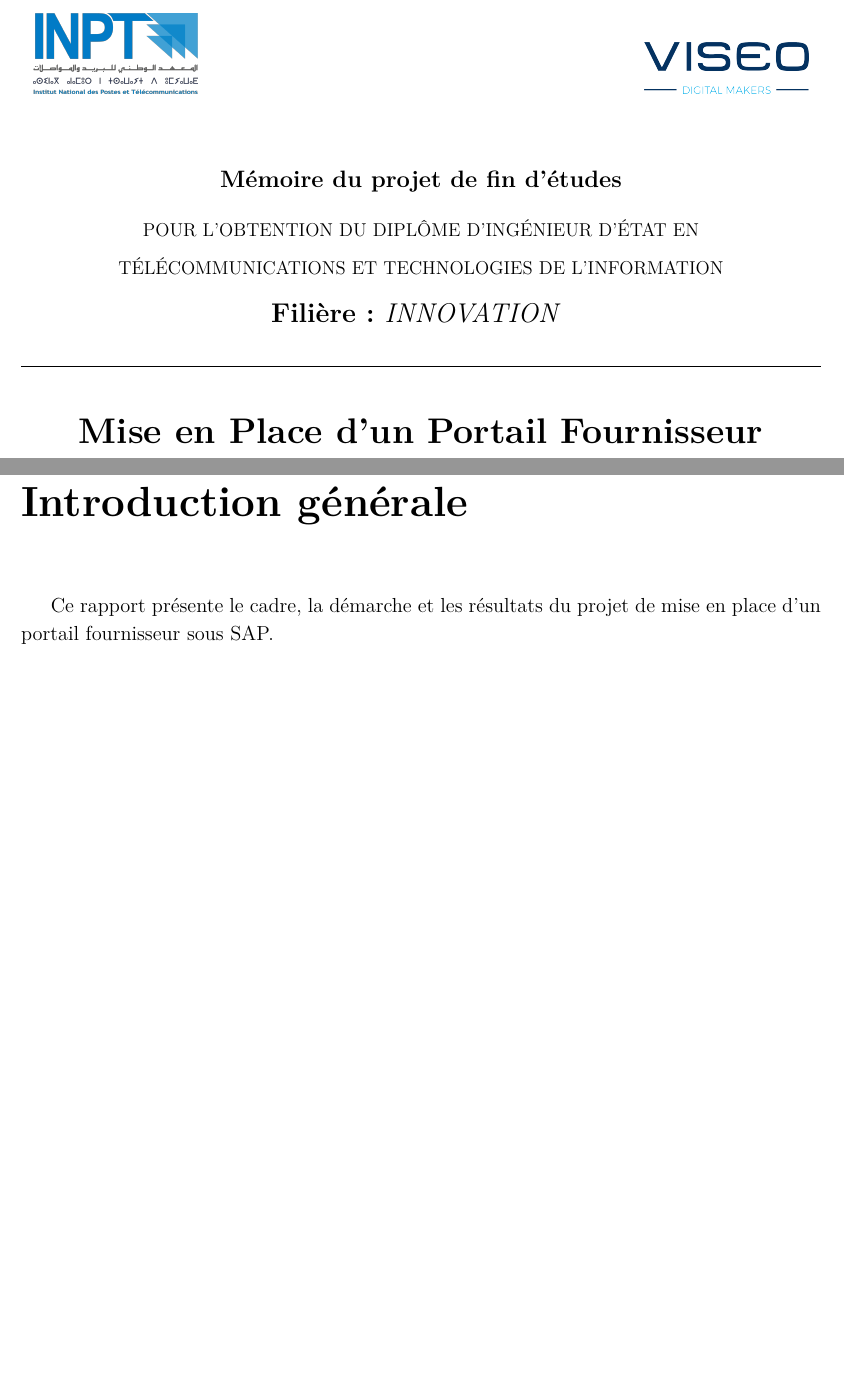
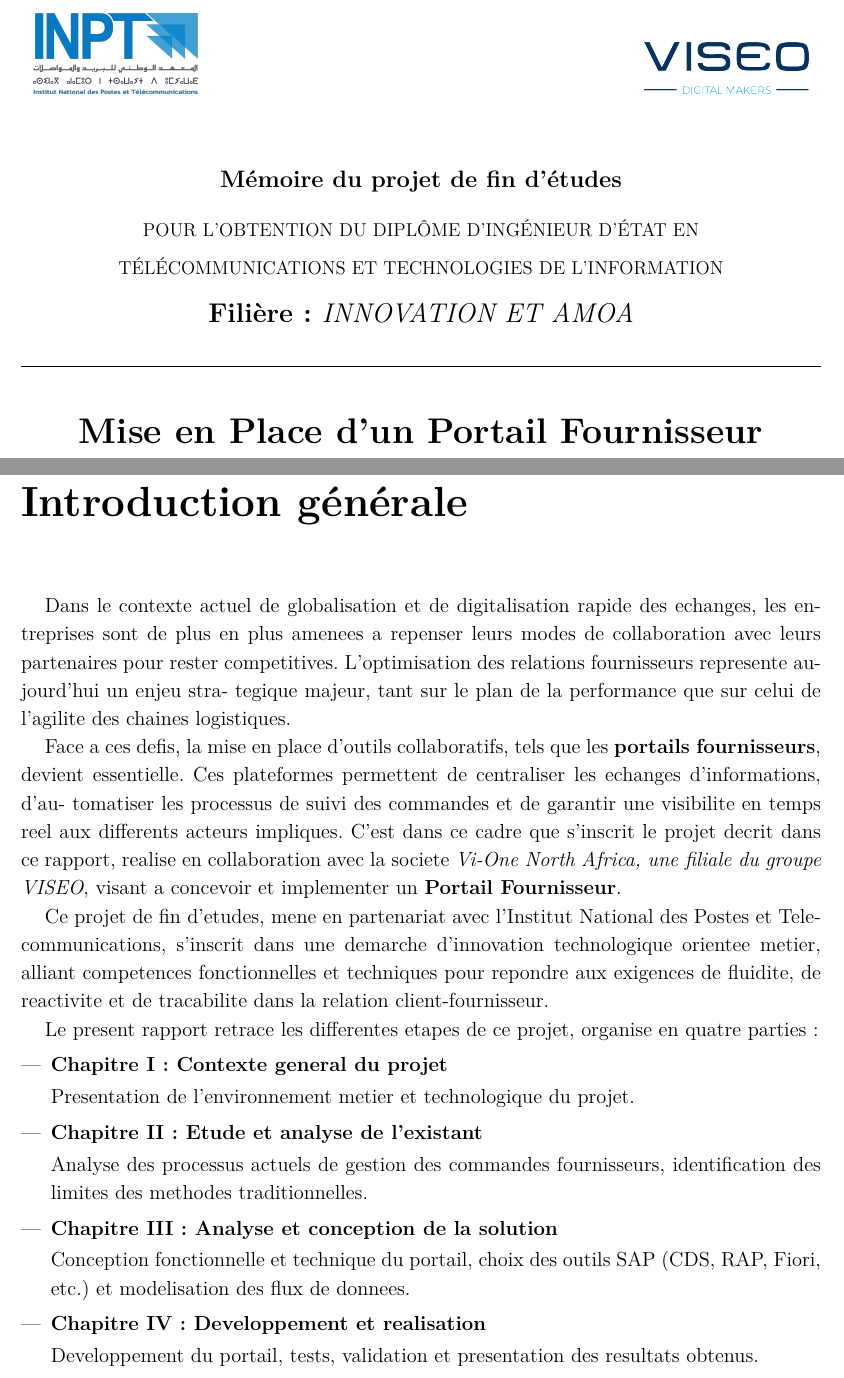
Before and after one commit to Anas3242/latex, a LaTeX document (main.tex): two parts of pages 1 and 11 of 19, joined at a grey line, cut so that both start at the same text, the shorter picture padded with empty space. Compiled offline with pdfLaTeX.

Commit message:
Update main.tex

```diff
--- a/main.tex
+++ b/main.tex
@@ -8,9 +8,19 @@
 \usepackage{array}
 \usepackage{setspace}
 \usepackage[hidelinks]{hyperref}
+\usepackage{enumitem}
+
+% Robust Unicode mappings for copied text (French punctuation/spaces)
+\DeclareUnicodeCharacter{00A0}{~}
+\DeclareUnicodeCharacter{202F}{\,}
+\DeclareUnicodeCharacter{2009}{\,}
+\DeclareUnicodeCharacter{200B}{}
+\DeclareUnicodeCharacter{00AD}{}
 
 \geometry{top=1.6cm,bottom=1.8cm,left=2.2cm,right=2.2cm}
 \setstretch{1.15}
+\setlength{\parindent}{1.2em}
+\setlength{\parskip}{0pt}
 
 \newcommand{\logobox}[2]{%
 	\IfFileExists{\detokenize{#1}}{%
@@ -40,7 +50,7 @@
 {\fontsize{14}{16}\selectfont\textbf{M\'emoire du projet de fin d'\'etudes}}\\[0.45cm]
 {\fontsize{11}{13}\selectfont POUR L'OBTENTION DU DIPL\^OME D'ING\'ENIEUR D'\'ETAT EN}\\[0.2cm]
 {\fontsize{11}{13}\selectfont T\'EL\'ECOMMUNICATIONS ET TECHNOLOGIES DE L'INFORMATION}\\[0.4cm]
-{\fontsize{16}{18}\selectfont \textbf{Fili\`ere : }\textit{INNOVATION }}
+{\fontsize{16}{18}\selectfont \textbf{Fili\`ere : }\textit{INNOVATION ET AMOA}}
 
 \vspace{0.35cm}
 \rule{\textwidth}{0.6pt}
@@ -213,8 +223,50 @@ RAP & RESTful Application Programming \\
 \phantomsection
 \addcontentsline{toc}{chapter}{Introduction g\'en\'erale}
 \label{ch:intro-gen}
-Ce rapport pr\'esente le cadre, la d\'emarche et les r\'esultats du projet de mise en place d'un portail fournisseur sous SAP.
+\begingroup
+\setlength{\parindent}{1.2em}
+\setlength{\parskip}{0pt}
 
+Dans le contexte actuel de globalisation et de digitalisation rapide des echanges, les entreprises
+sont de plus en plus amenees a repenser leurs modes de collaboration avec leurs partenaires pour
+rester competitives. L'optimisation des relations fournisseurs represente aujourd'hui un enjeu stra-
+tegique majeur, tant sur le plan de la performance que sur celui de l'agilite des chaines logistiques.
+
+Face a ces defis, la mise en place d'outils collaboratifs, tels que les \textbf{portails fournisseurs},
+devient essentielle. Ces plateformes permettent de centraliser les echanges d'informations, d'au-
+tomatiser les processus de suivi des commandes et de garantir une visibilite en temps reel aux
+differents acteurs impliques. C'est dans ce cadre que s'inscrit le projet decrit dans ce rapport,
+realise en collaboration avec la societe \textit{Vi-One North Africa, une filiale du groupe VISEO}, visant
+a concevoir et implementer un \textbf{Portail Fournisseur}.
+
+Ce projet de fin d'etudes, mene en partenariat avec l'Institut National des Postes et Tele-
+communications, s'inscrit dans une demarche d'innovation technologique orientee metier, alliant
+competences fonctionnelles et techniques pour repondre aux exigences de fluidite, de reactivite et
+de tracabilite dans la relation client-fournisseur.
+
+Le present rapport retrace les differentes etapes de ce projet, organise en quatre parties :
+
+\begin{itemize}[label=---,leftmargin=1.5em,itemsep=0.2em,topsep=0.2em]
+\item \textbf{Chapitre I : Contexte general du projet}
+
+Presentation de l'environnement metier et technologique du projet.
+
+\item \textbf{Chapitre II : Etude et analyse de l'existant}
+
+Analyse des processus actuels de gestion des commandes fournisseurs, identification des
+limites des methodes traditionnelles.
+
+\item \textbf{Chapitre III : Analyse et conception de la solution}
+
+Conception fonctionnelle et technique du portail, choix des outils SAP (CDS, RAP, Fiori,
+etc.) et modelisation des flux de donnees.
+
+\item \textbf{Chapitre IV : Developpement et realisation}
+
+Developpement du portail, tests, validation et presentation des resultats obtenus.
+\end{itemize}
+
+\endgroup
 \chapter{Contexte g\'en\'eral du projet}\label{ch:contexte}
 \section{Introduction}\label{ch1:introduction}
 Pr\'esentation du contexte global et des motivations du projet.
```
Also changed, not shown: main.tex (2 more changed lines).
